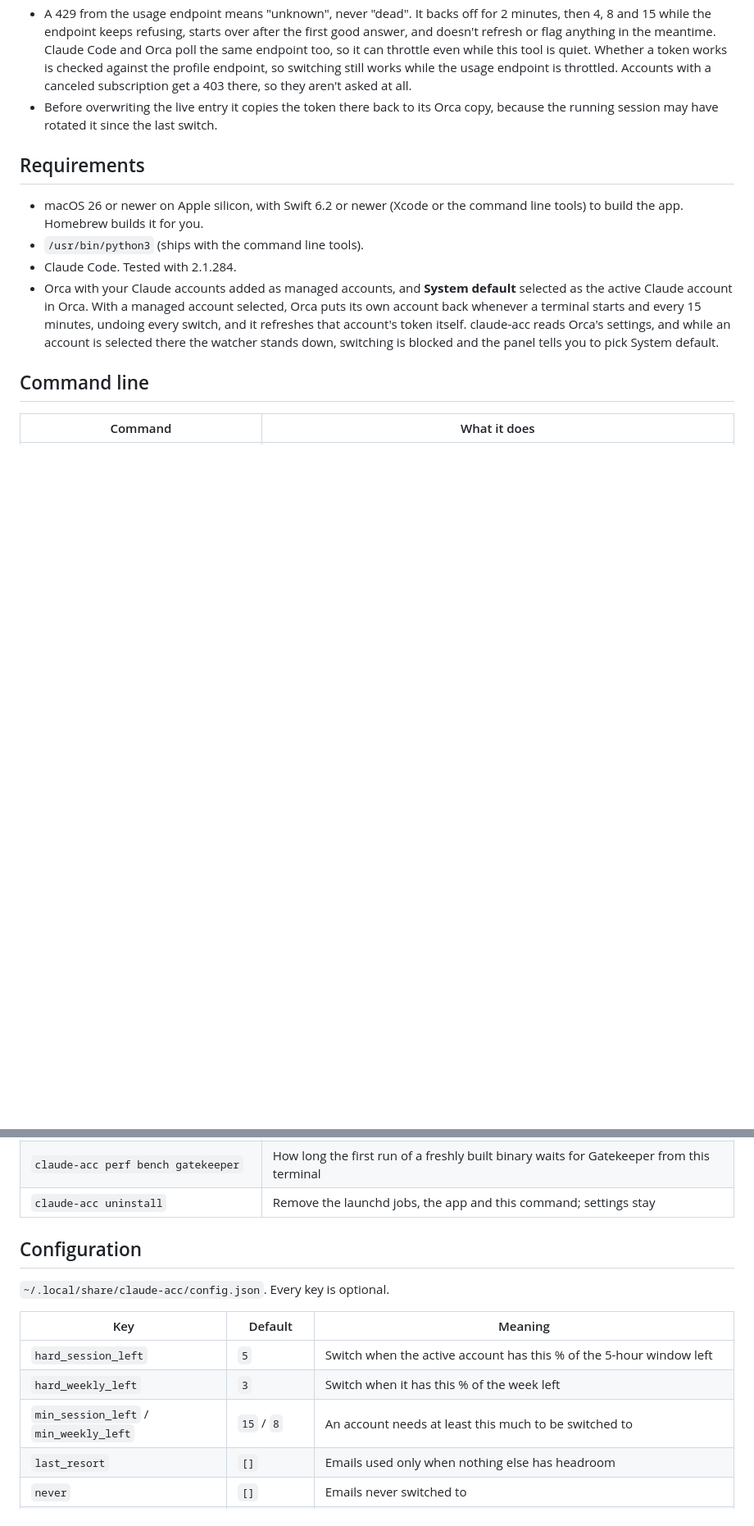
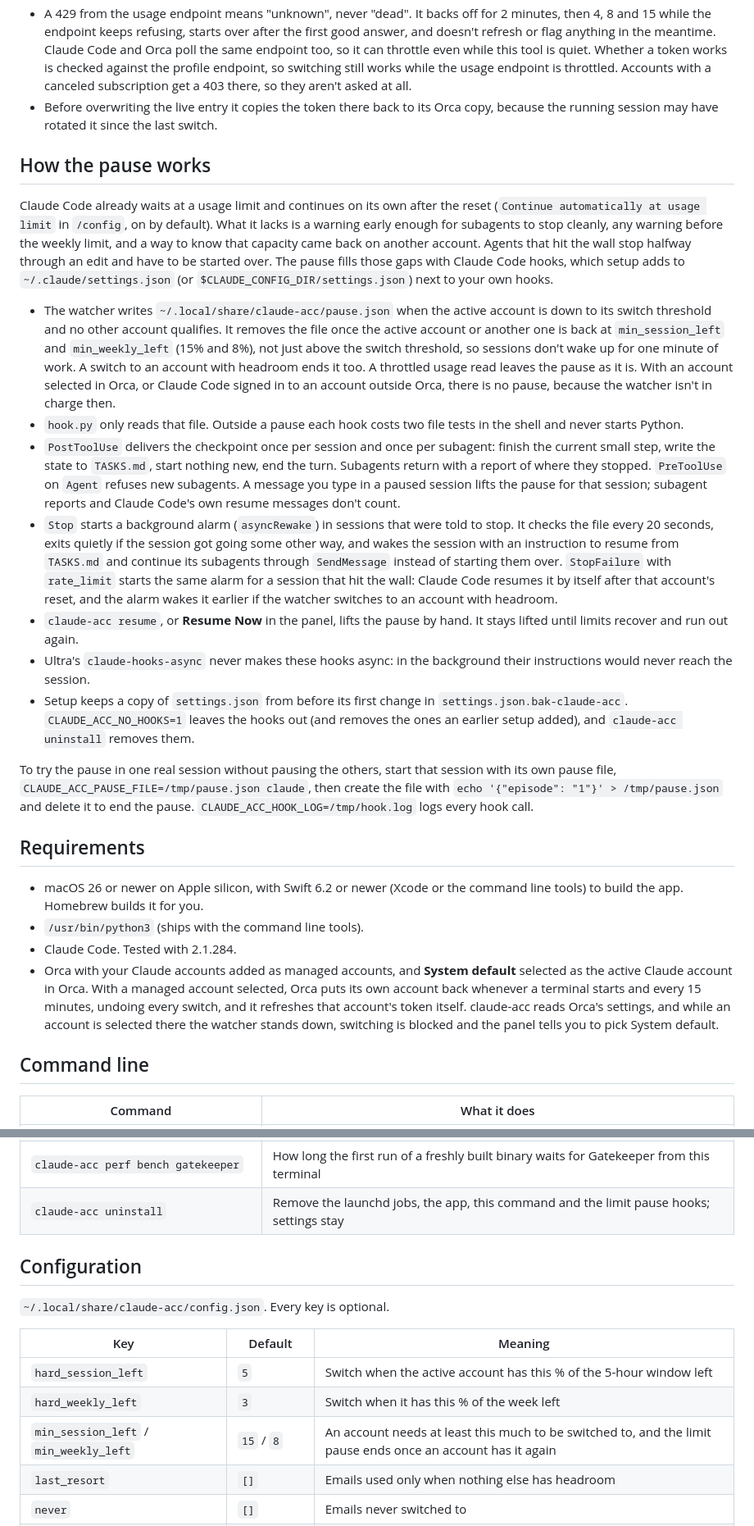
Before and after one commit to outof-place/claude-acc, a Markdown page: README.md, 2 parts joined by grey strips. Shown at 82% size. GitHub-like rendering; blank space fills up the shorter version.

Commit message:
docs: describe the limit pause and its hooks

```diff
--- a/README.md
+++ b/README.md
@@ -133,6 +136,20 @@ Each of these rules comes from an account that actually lost its login while the
 - A 429 from the usage endpoint means "unknown", never "dead". It backs off for 2 minutes, then 4, 8 and 15 while the endpoint keeps refusing, starts over after the first good answer, and doesn't refresh or flag anything in the meantime. Claude Code and Orca poll the same endpoint too, so it can throttle even while this tool is quiet. Whether a token works is checked against the profile endpoint, so switching still works while the usage endpoint is throttled. Accounts with a canceled subscription get a 403 there, so they aren't asked at all.
 - Before overwriting the live entry it copies the token there back to its Orca copy, because the running session may have rotated it since the last switch.
 
+## How the pause works
+
+Claude Code already waits at a usage limit and continues on its own after the reset (`Continue automatically at usage limit` in `/config`, on by default). What it lacks is a warning early enough for subagents to stop cleanly, any warning before the weekly limit, and a way to know that capacity came back on another account. Agents that hit the wall stop halfway through an edit and have to be started over. The pause fills those gaps with Claude Code hooks, which setup adds to `~/.claude/settings.json` (or `$CLAUDE_CONFIG_DIR/settings.json`) next to your own hooks.
+
+- The watcher writes `~/.local/share/claude-acc/pause.json` when the active account is down to its switch threshold and no other account qualifies. It removes the file once the active account or another one is back at `min_session_left` and `min_weekly_left` (15% and 8%), not just above the switch threshold, so sessions don't wake up for one minute of work. A switch to an account with headroom ends it too. A throttled usage read leaves the pause as it is. With an account selected in Orca, or Claude Code signed in to an account outside Orca, there is no pause, because the watcher isn't in charge then.
+- `hook.py` only reads that file. Outside a pause each hook costs two file tests in the shell and never starts Python.
+- `PostToolUse` delivers the checkpoint once per session and once per subagent: finish the current small step, write the state to `TASKS.md`, start nothing new, end the turn. Subagents return with a report of where they stopped. `PreToolUse` on `Agent` refuses new subagents. A message you type in a paused session lifts the pause for that session; subagent reports and Claude Code's own resume messages don't count.
+- `Stop` starts a background alarm (`asyncRewake`) in sessions that were told to stop. It checks the file every 20 seconds, exits quietly if the session got going some other way, and wakes the session with an instruction to resume from `TASKS.md` and continue its subagents through `SendMessage` instead of starting them over. `StopFailure` with `rate_limit` starts the same alarm for a session that hit the wall: Claude Code resumes it by itself after that account's reset, and the alarm wakes it earlier if the watcher switches to an account with headroom.
+- `claude-acc resume`, or **Resume Now** in the panel, lifts the pause by hand. It stays lifted until limits recover and run out again.
+- Ultra's `claude-hooks-async` never makes these hooks async: in the background their instructions would never reach the session.
+- Setup keeps a copy of `settings.json` from before its first change in `settings.json.bak-claude-acc`. `CLAUDE_ACC_NO_HOOKS=1` leaves the hooks out (and removes the ones an earlier setup added), and `claude-acc uninstall` removes them.
+
+To try the pause in one real session without pausing the others, start that session with its own pause file, `CLAUDE_ACC_PAUSE_FILE=/tmp/pause.json claude`, then create the file with `echo '{"episode": "1"}' > /tmp/pause.json` and delete it to end the pause. `CLAUDE_ACC_HOOK_LOG=/tmp/hook.log` logs every hook call.
+
 ## Requirements
 
 - macOS 26 or newer on Apple silicon, with Swift 6.2 or newer (Xcode or the command line tools) to build the app. Homebrew builds it for you.
@@ -172,7 +190,7 @@ Each of these rules comes from an account that actually lost its login while the
 | `claude-acc perf-root spotlight apps-only\|undo` | Root: Spotlight indexes apps only; undo restores the previous privacy list |
 | `claude-acc perf-root devtools add\|undo\|status` | Opens Developer Tools in System Settings and waits until Orca is on the list, so fresh Go test binaries skip Gatekeeper |
 | `claude-acc perf bench gatekeeper` | How long the first run of a freshly built binary waits for Gatekeeper from this terminal |
-| `claude-acc uninstall` | Remove the launchd jobs, the app and this command; settings stay |
+| `claude-acc uninstall` | Remove the launchd jobs, the app, this command and the limit pause hooks; settings stay |
 
 ## Configuration
 
@@ -182,7 +200,7 @@ Each of these rules comes from an account that actually lost its login while the
 | --- | --- | --- |
 | `hard_session_left` | `5` | Switch when the active account has this % of the 5-hour window left |
 | `hard_weekly_left` | `3` | Switch when it has this % of the week left |
-| `min_session_left` / `min_weekly_left` | `15` / `8` | An account needs at least this much to be switched to |
+| `min_session_left` / `min_weekly_left` | `15` / `8` | An account needs at least this much to be switched to, and the limit pause ends once an account has it again |
 | `last_resort` | `[]` | Emails used only when nothing else has headroom |
 | `never` | `[]` | Emails never switched to |
 | `config_dir` | `~/.claude` | The config directory whose sessions get switched |
```
Also changed, not shown: other parts of README.md (+11 -7 lines).
